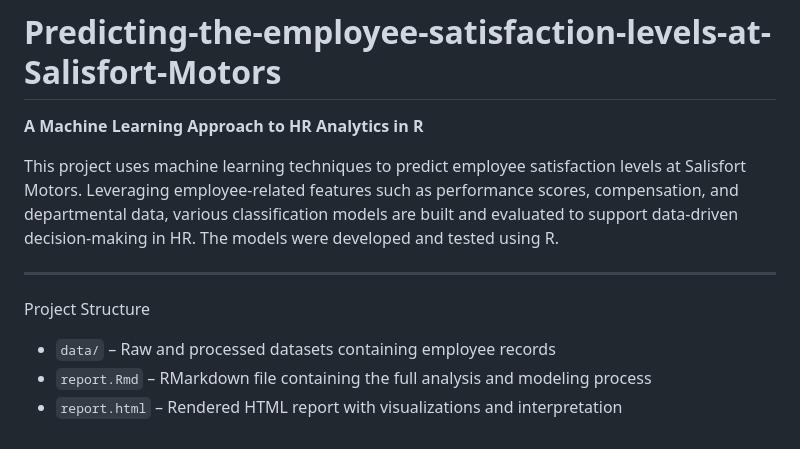
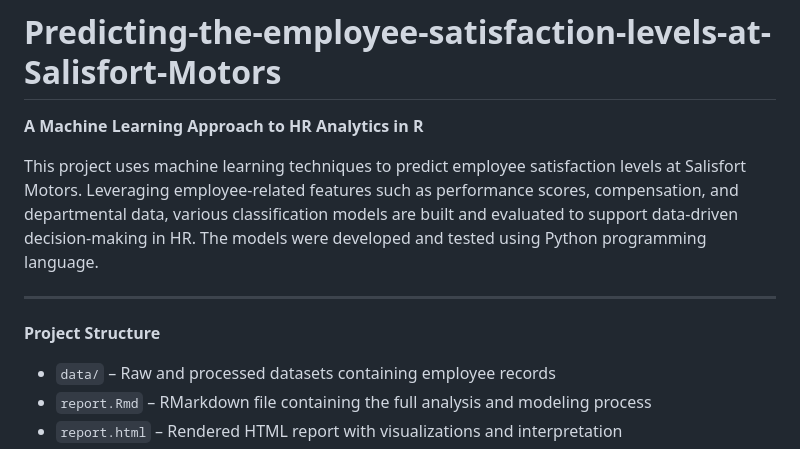
Before and after one commit to ArviWorld/Predicting-the-employee-satisfaction-levels-at-Salifort-Motors, a Markdown page: README.md, the part around the change printed below. Drawn GitHub-style.

```diff
--- a/README.md
+++ b/README.md
@@ -2,10 +2,10 @@
 
 **A Machine Learning Approach to HR Analytics in R**
 
-This project uses machine learning techniques to predict employee satisfaction levels at Salisfort Motors. Leveraging employee-related features such as performance scores, compensation, and departmental data, various classification models are built and evaluated to support data-driven decision-making in HR. The models were developed and tested using R.
+This project uses machine learning techniques to predict employee satisfaction levels at Salisfort Motors. Leveraging employee-related features such as performance scores, compensation, and departmental data, various classification models are built and evaluated to support data-driven decision-making in HR. The models were developed and tested using Python programming language.
 
 ---
-Project Structure
+**Project Structure**
 - `data/` – Raw and processed datasets containing employee records
 - `report.Rmd` – RMarkdown file containing the full analysis and modeling process
 - `report.html` – Rendered HTML report with visualizations and interpretation
```
Also changed, not shown: other parts of README.md (+0 -1 lines).
